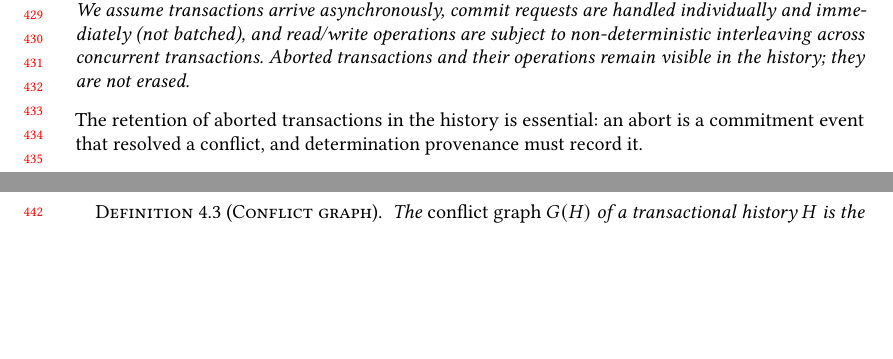
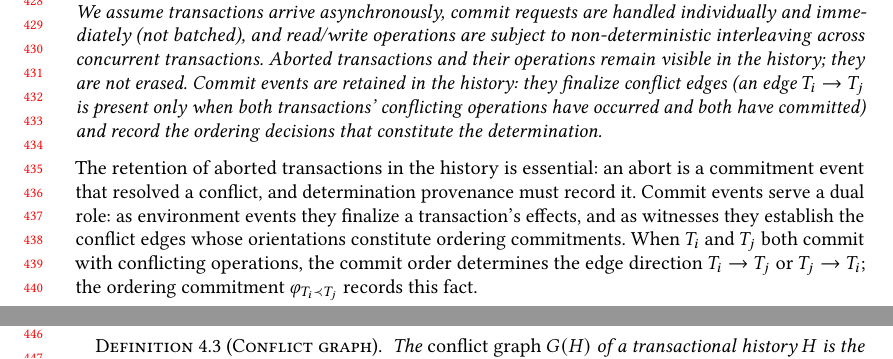
Before and after one commit to jhellerstein/provenance, a LaTeX paper (main.tex): two parts of pages 9 and 10 of 26 before the commit and two parts of pages 9 and 10 of 27 after it, joined at a grey line, cut at the place of the change, the shorter picture padded with empty space. Compiled offline with pdfLaTeX.

Commit message:
Clarify role of commit events in establishing conflict edges and ordering commitments

```diff
--- a/main.tex
+++ b/main.tex
@@ -25,6 +25,9 @@
 \newcommand{\seal}{\mathsf{seal}}
 \newcommand{\FCW}{\mathsf{FCW}}
 \newcommand{\seq}{\mathbin{\triangleright}}
+\newcommand{\Obs}{\mathsf{Obs}}
+\newcommand{\Ord}{\preceq}
+\newcommand{\jmh}[1]{\textcolor{red}{\textbf{[JMH:} #1\textbf{]}}}
 
 % ---------- Theorem environments ----------
 \newtheorem{definition}{Definition}
@@ -840,12 +843,22 @@ from contingent query results.
   subject to non-deterministic interleaving across concurrent transactions.
   Aborted transactions and their operations remain visible in the history;
   they are not erased.
+  Commit events are retained in the history: they finalize conflict edges
+  (an edge $T_i \to T_j$ is present only when both transactions' conflicting
+  operations have occurred and both have committed) and record the ordering
+  decisions that constitute the determination.
 \end{definition}
 
 \noindent
 The retention of aborted transactions in the history is essential: an abort is
 a commitment event that resolved a conflict, and determination provenance must
 record it.
+Commit events serve a dual role: as environment events they finalize a
+transaction's effects, and as witnesses they establish the conflict edges
+whose orientations constitute ordering commitments.
+When $T_i$ and $T_j$ both commit with conflicting operations, the commit
+order determines the edge direction $T_i \to T_j$ or $T_j \to T_i$;
+the ordering commitment $\varphi_{T_i \prec T_j}$ records this fact.
 
 \begin{definition}[Conflict]
   \label{def:conflict}
```
Also changed, not shown: main.tex (2 more changed lines).
